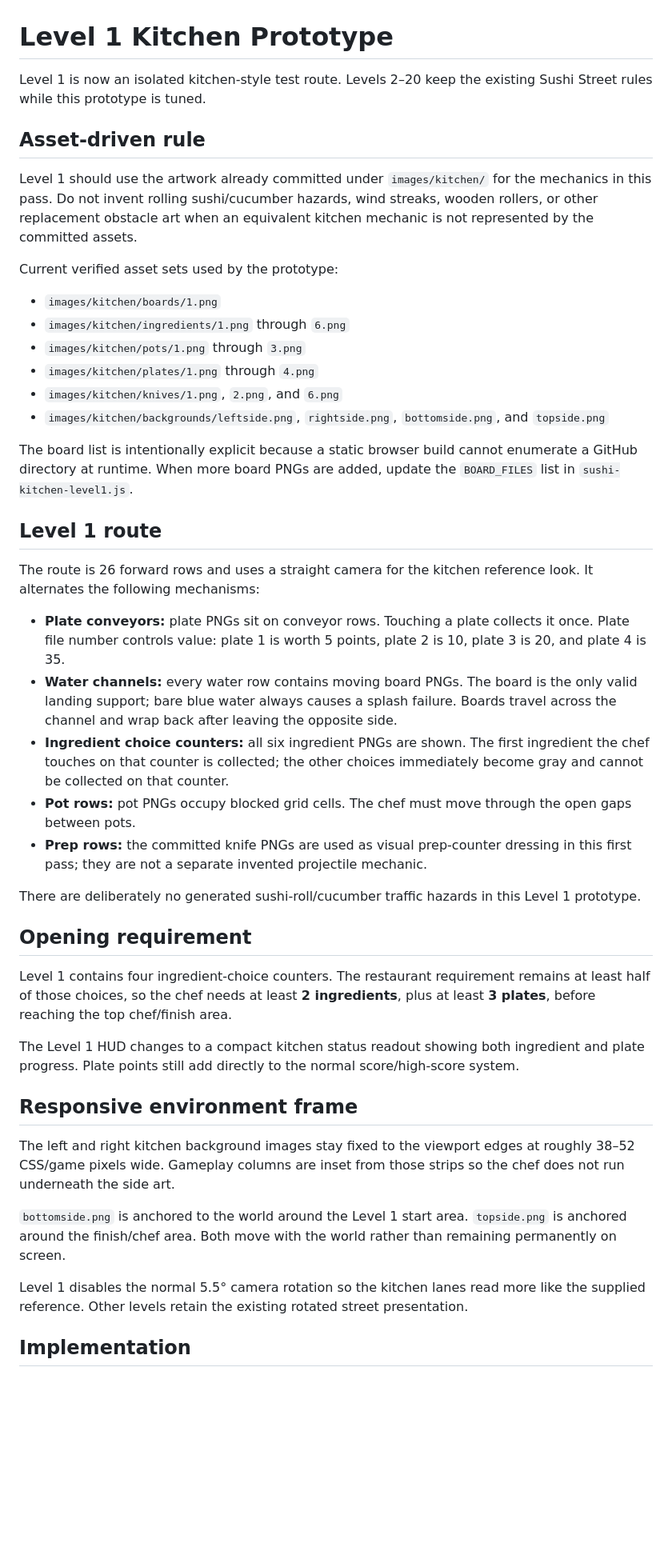
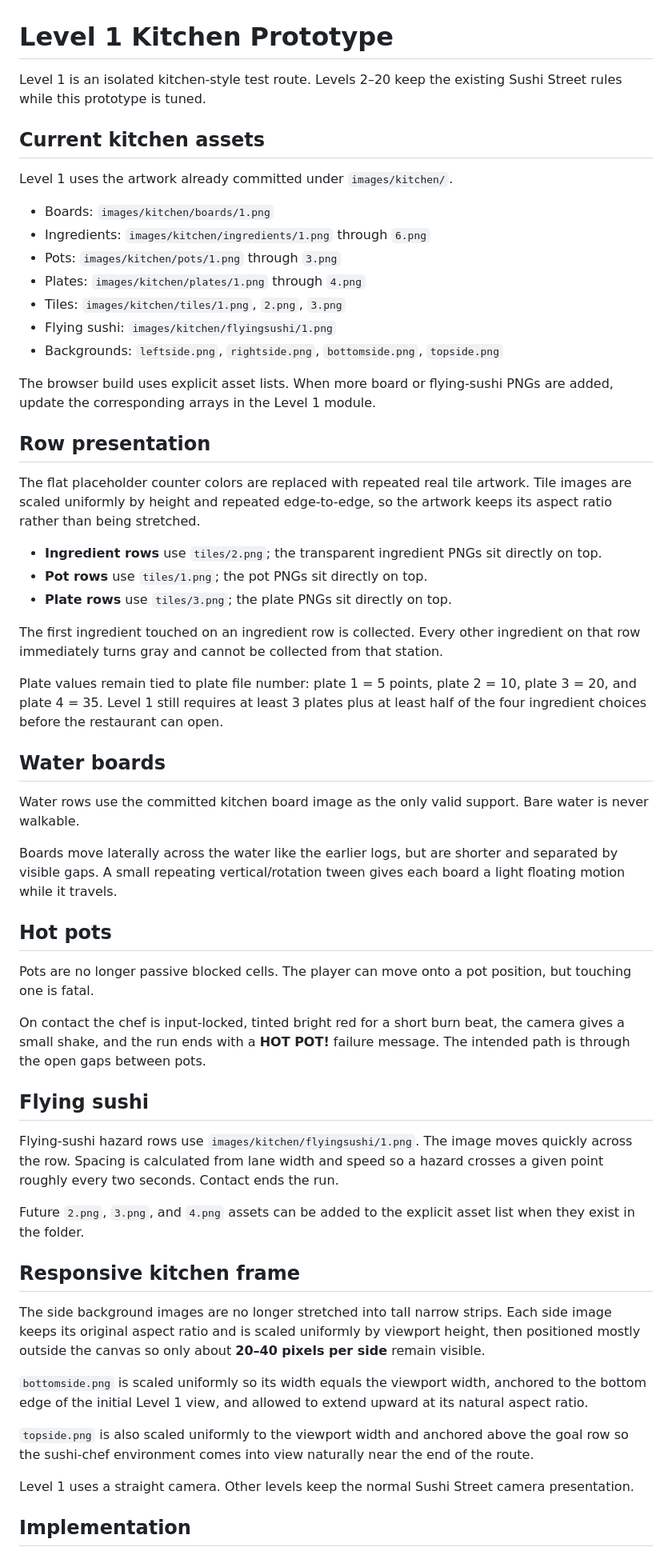
Before and after one commit to drafthead/sushistreetgame, a Markdown page: LEVEL1_KITCHEN.md, the part around one of its changes. Shown at 80% size. Rendered like a GitHub page; blank space fills up the shorter version.

Commit message:
Document tiled kitchen rows and new hazards

```diff
--- a/LEVEL1_KITCHEN.md
+++ b/LEVEL1_KITCHEN.md
@@ -1,47 +1,60 @@
 # Level 1 Kitchen Prototype
 
-Level 1 is now an isolated kitchen-style test route. Levels 2–20 keep the existing Sushi Street rules while this prototype is tuned.
+Level 1 is an isolated kitchen-style test route. Levels 2–20 keep the existing Sushi Street rules while this prototype is tuned.
 
-## Asset-driven rule
+## Current kitchen assets
 
-Level 1 should use the artwork already committed under `images/kitchen/` for the mechanics in this pass. Do not invent rolling sushi/cucumber hazards, wind streaks, wooden rollers, or other replacement obstacle art when an equivalent kitchen mechanic is not represented by the committed assets.
+Level 1 uses the artwork already committed under `images/kitchen/`.
 
-Current verified asset sets used by the prototype:
+- Boards: `images/kitchen/boards/1.png`
+- Ingredients: `images/kitchen/ingredients/1.png` through `6.png`
+- Pots: `images/kitchen/pots/1.png` through `3.png`
+- Plates: `images/kitchen/plates/1.png` through `4.png`
+- Tiles: `images/kitchen/tiles/1.png`, `2.png`, `3.png`
+- Flying sushi: `images/kitchen/flyingsushi/1.png`
+- Backgrounds: `leftside.png`, `rightside.png`, `bottomside.png`, `topside.png`
 
-- `images/kitchen/boards/1.png`
-- `images/kitchen/ingredients/1.png` through `6.png`
-- `images/kitchen/pots/1.png` through `3.png`
-- `images/kitchen/plates/1.png` through `4.png`
-- `images/kitchen/knives/1.png`, `2.png`, and `6.png`
-- `images/kitchen/backgrounds/leftside.png`, `rightside.png`, `bottomside.png`, and `topside.png`
+The browser build uses explicit asset lists. When more board or flying-sushi PNGs are added, update the corresponding arrays in the Level 1 module.
 
-The board list is intentionally explicit because a static browser build cannot enumerate a GitHub directory at runtime. When more board PNGs are added, update the `BOARD_FILES` list in `sushi-kitchen-level1.js`.
+## Row presentation
 
-## Level 1 route
+The flat placeholder counter colors are replaced with repeated real tile artwork. Tile images are scaled uniformly by height and repeated edge-to-edge, so the artwork keeps its aspect ratio rather than being stretched.
 
-The route is 26 forward rows and uses a straight camera for the kitchen reference look. It alternates the following mechanisms:
+- **Ingredient rows** use `tiles/2.png`; the transparent ingredient PNGs sit directly on top.
+- **Pot rows** use `tiles/1.png`; the pot PNGs sit directly on top.
+- **Plate rows** use `tiles/3.png`; the plate PNGs sit directly on top.
 
-- **Plate conveyors:** plate PNGs sit on conveyor rows. Touching a plate collects it once. Plate file number controls value: plate 1 is worth 5 points, plate 2 is 10, plate 3 is 20, and plate 4 is 35.
-- **Water channels:** every water row contains moving board PNGs. The board is the only valid landing support; bare blue water always causes a splash failure. Boards travel across the channel and wrap back after leaving the opposite side.
-- **Ingredient choice counters:** all six ingredient PNGs are shown. The first ingredient the chef touches on that counter is collected; the other choices immediately become gray and cannot be collected on that counter.
-- **Pot rows:** pot PNGs occupy blocked grid cells. The chef must move through the open gaps between pots.
-- **Prep rows:** the committed knife PNGs are used as visual prep-counter dressing in this first pass; they are not a separate invented projectile mechanic.
+The first ingredient touched on an ingredient row is collected. Every other ingredient on that row immediately turns gray and cannot be collected from that station.
 
-There are deliberately no generated sushi-roll/cucumber traffic hazards in this Level 1 prototype.
+Plate values remain tied to plate file number: plate 1 = 5 points, plate 2 = 10, plate 3 = 20, and plate 4 = 35. Level 1 still requires at least 3 plates plus at least half of the four ingredient choices before the restaurant can open.
 
-## Opening requirement
+## Water boards
 
-Level 1 contains four ingredient-choice counters. The restaurant requirement remains at least half of those choices, so the chef needs at least **2 ingredients**, plus at least **3 plates**, before reaching the top chef/finish area.
+Water rows use the committed kitchen board image as the only valid support. Bare water is never walkable.
 
-The Level 1 HUD changes to a compact kitchen status readout showing both ingredient and plate progress. Plate points still add directly to the normal score/high-score system.
+Boards move laterally across the water like the earlier logs, but are shorter and separated by visible gaps. A small repeating vertical/rotation tween gives each board a light floating motion while it travels.
 
-## Responsive environment frame
+## Hot pots
 
-The left and right kitchen background images stay fixed to the viewport edges at roughly 38–52 CSS/game pixels wide. Gameplay columns are inset from those strips so the chef does not run underneath the side art.
+Pots are no longer passive blocked cells. The player can move onto a pot position, but touching one is fatal.
 
-`bottomside.png` is anchored to the world around the Level 1 start area. `topside.png` is anchored around the finish/chef area. Both move with the world rather than remaining permanently on screen.
+On contact the chef is input-locked, tinted bright red for a short burn beat, the camera gives a small shake, and the run ends with a **HOT POT!** failure message. The intended path is through the open gaps between pots.
 
-Level 1 disables the normal 5.5° camera rotation so the kitchen lanes read more like the supplied reference. Other levels retain the existing rotated street presentation.
+## Flying sushi
+
+Flying-sushi hazard rows use `images/kitchen/flyingsushi/1.png`. The image moves quickly across the row. Spacing is calculated from lane width and speed so a hazard crosses a given point roughly every two seconds. Contact ends the run.
+
+Future `2.png`, `3.png`, and `4.png` assets can be added to the explicit asset list when they exist in the folder.
+
+## Responsive kitchen frame
+
+The side background images are no longer stretched into tall narrow strips. Each side image keeps its original aspect ratio and is scaled uniformly by viewport height, then positioned mostly outside the canvas so only about **20–40 pixels per side** remain visible.
+
+`bottomside.png` is scaled uniformly so its width equals the viewport width, anchored to the bottom edge of the initial Level 1 view, and allowed to extend upward at its natural aspect ratio.
+
+`topside.png` is also scaled uniformly to the viewport width and anchored above the goal row so the sushi-chef environment comes into view naturally near the end of the route.
+
+Level 1 uses a straight camera. Other levels keep the normal Sushi Street camera presentation.
 
 ## Implementation
 
```
Also changed, not shown: other parts of LEVEL1_KITCHEN.md (+1 -1 lines).
